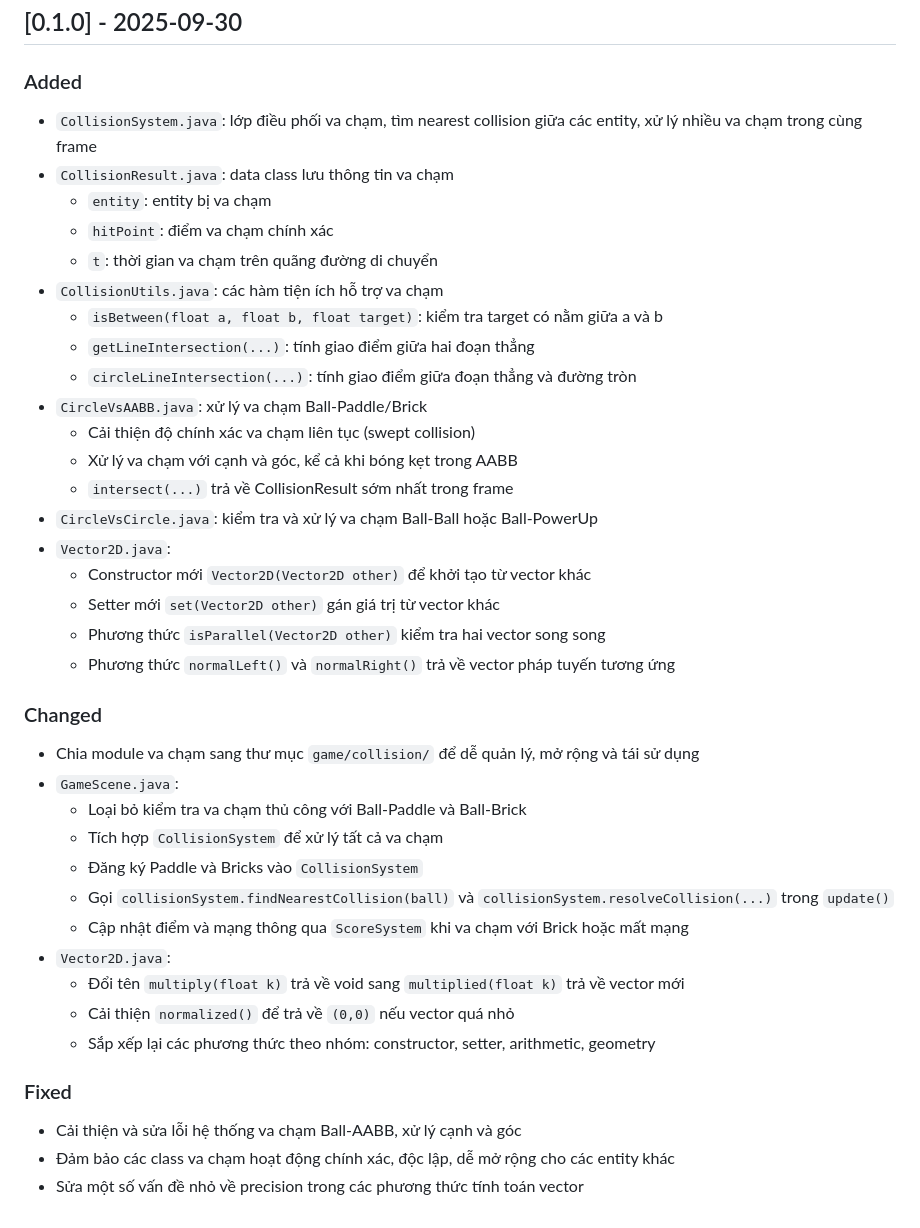
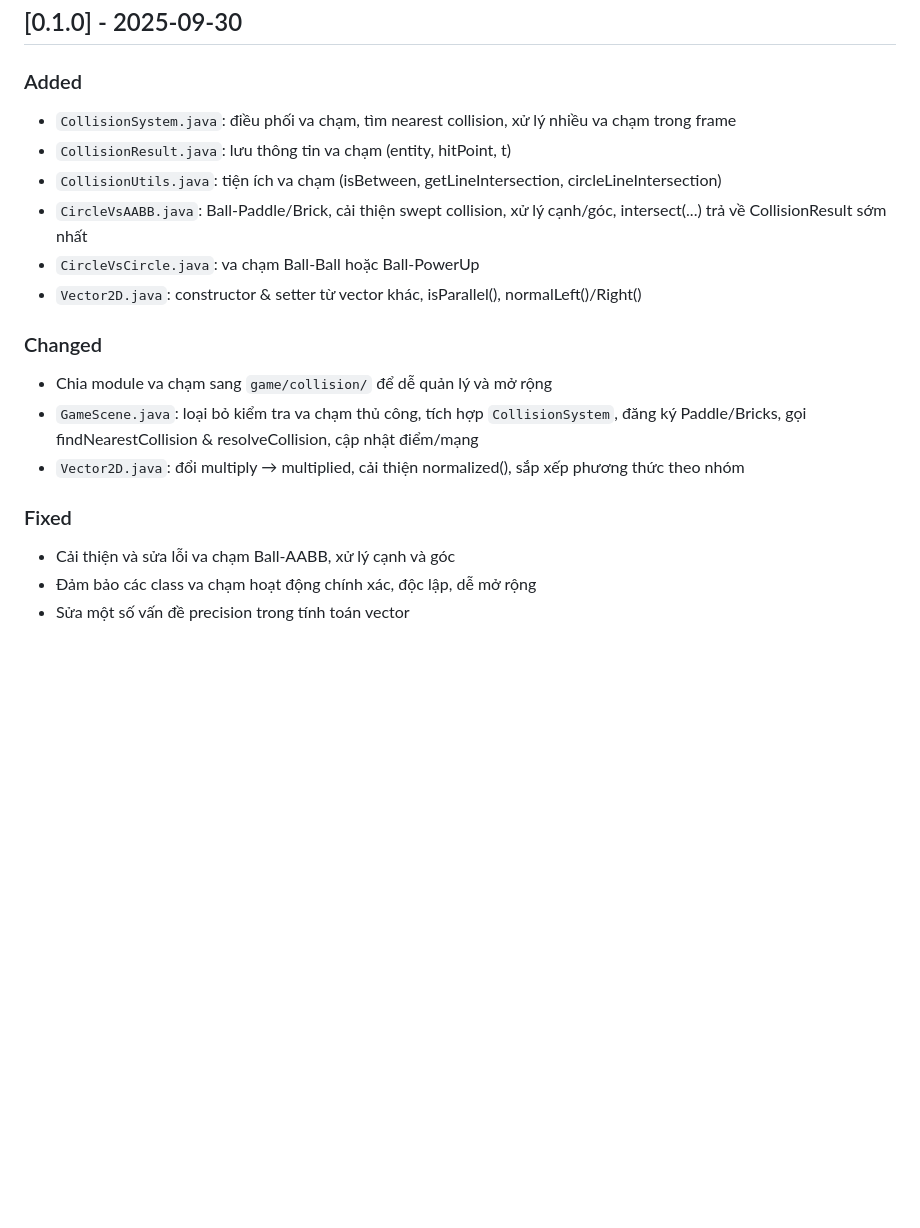
Before and after one commit to thing-or-think/BallWarrior, a Markdown page: CHANGELOG.md, the part around the change. Drawn GitHub-style; blank space fills up the shorter version.

Commit message:
Version 0.1.0

```diff
--- a/CHANGELOG.md
+++ b/CHANGELOG.md
@@ -137,40 +137,19 @@ Tuân theo [Keep a Changelog](https://keepachangelog.com/en/1.0.0/) và Semantic
 ## [0.1.0] - 2025-09-30
 
 ### Added
-- `CollisionSystem.java`: lớp điều phối va chạm, tìm nearest collision giữa các entity, xử lý nhiều va chạm trong cùng frame
-- `CollisionResult.java`: data class lưu thông tin va chạm
-    - `entity`: entity bị va chạm
-    - `hitPoint`: điểm va chạm chính xác
-    - `t`: thời gian va chạm trên quãng đường di chuyển
-- `CollisionUtils.java`: các hàm tiện ích hỗ trợ va chạm
-    - `isBetween(float a, float b, float target)`: kiểm tra target có nằm giữa a và b
-    - `getLineIntersection(...)`: tính giao điểm giữa hai đoạn thẳng
-    - `circleLineIntersection(...)`: tính giao điểm giữa đoạn thẳng và đường tròn
-- `CircleVsAABB.java`: xử lý va chạm Ball-Paddle/Brick
-    - Cải thiện độ chính xác va chạm liên tục (swept collision)
-    - Xử lý va chạm với cạnh và góc, kể cả khi bóng kẹt trong AABB
-    - `intersect(...)` trả về CollisionResult sớm nhất trong frame
-- `CircleVsCircle.java`: kiểm tra và xử lý va chạm Ball-Ball hoặc Ball-PowerUp
-- `Vector2D.java`:
-    - Constructor mới `Vector2D(Vector2D other)` để khởi tạo từ vector khác
-    - Setter mới `set(Vector2D other)` gán giá trị từ vector khác
-    - Phương thức `isParallel(Vector2D other)` kiểm tra hai vector song song
-    - Phương thức `normalLeft()` và `normalRight()` trả về vector pháp tuyến tương ứng
+- `CollisionSystem.java`: điều phối va chạm, tìm nearest collision, xử lý nhiều va chạm trong frame
+- `CollisionResult.java`: lưu thông tin va chạm (entity, hitPoint, t)
+- `CollisionUtils.java`: tiện ích va chạm (isBetween, getLineIntersection, circleLineIntersection)
+- `CircleVsAABB.java`: Ball-Paddle/Brick, cải thiện swept collision, xử lý cạnh/góc, intersect(...) trả về CollisionResult sớm nhất
+- `CircleVsCircle.java`: va chạm Ball-Ball hoặc Ball-PowerUp
+- `Vector2D.java`: constructor & setter từ vector khác, isParallel(), normalLeft()/Right()
 
 ### Changed
-- Chia module va chạm sang thư mục `game/collision/` để dễ quản lý, mở rộng và tái sử dụng
-- `GameScene.java`:
-    - Loại bỏ kiểm tra va chạm thủ công với Ball-Paddle và Ball-Brick
-    - Tích hợp `CollisionSystem` để xử lý tất cả va chạm
-    - Đăng ký Paddle và Bricks vào `CollisionSystem`
-    - Gọi `collisionSystem.findNearestCollision(ball)` và `collisionSystem.resolveCollision(...)` trong `update()`
-    - Cập nhật điểm và mạng thông qua `ScoreSystem` khi va chạm với Brick hoặc mất mạng
-- `Vector2D.java`:
-    - Đổi tên `multiply(float k)` trả về void sang `multiplied(float k)` trả về vector mới
-    - Cải thiện `normalized()` để trả về `(0,0)` nếu vector quá nhỏ
-    - Sắp xếp lại các phương thức theo nhóm: constructor, setter, arithmetic, geometry
+- Chia module va chạm sang `game/collision/` để dễ quản lý và mở rộng
+- `GameScene.java`: loại bỏ kiểm tra va chạm thủ công, tích hợp `CollisionSystem`, đăng ký Paddle/Bricks, gọi findNearestCollision & resolveCollision, cập nhật điểm/mạng
+- `Vector2D.java`: đổi multiply → multiplied, cải thiện normalized(), sắp xếp phương thức theo nhóm
 
 ### Fixed
-- Cải thiện và sửa lỗi hệ thống va chạm Ball-AABB, xử lý cạnh và góc
-- Đảm bảo các class va chạm hoạt động chính xác, độc lập, dễ mở rộng cho các entity khác
-- Sửa một số vấn đề nhỏ về precision trong các phương thức tính toán vector
+- Cải thiện và sửa lỗi va chạm Ball-AABB, xử lý cạnh và góc
+- Đảm bảo các class va chạm hoạt động chính xác, độc lập, dễ mở rộng
+- Sửa một số vấn đề precision trong tính toán vector
```
